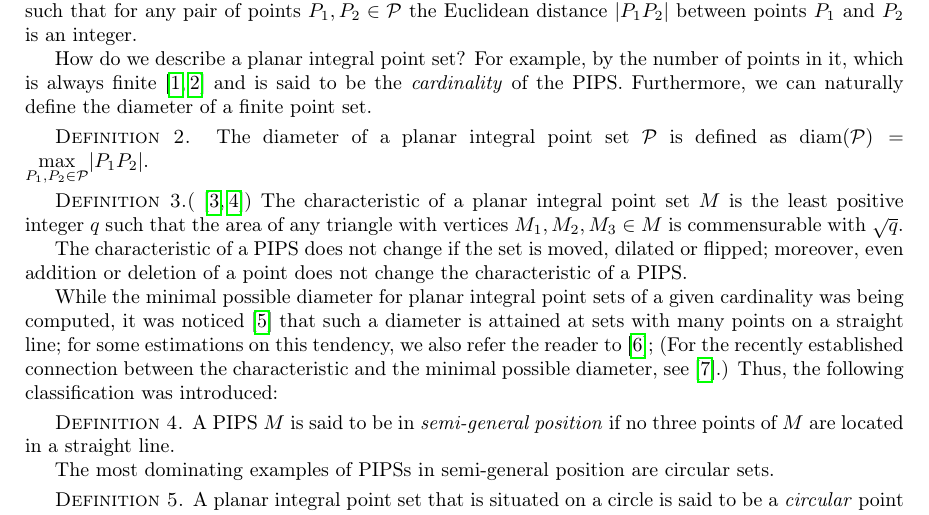
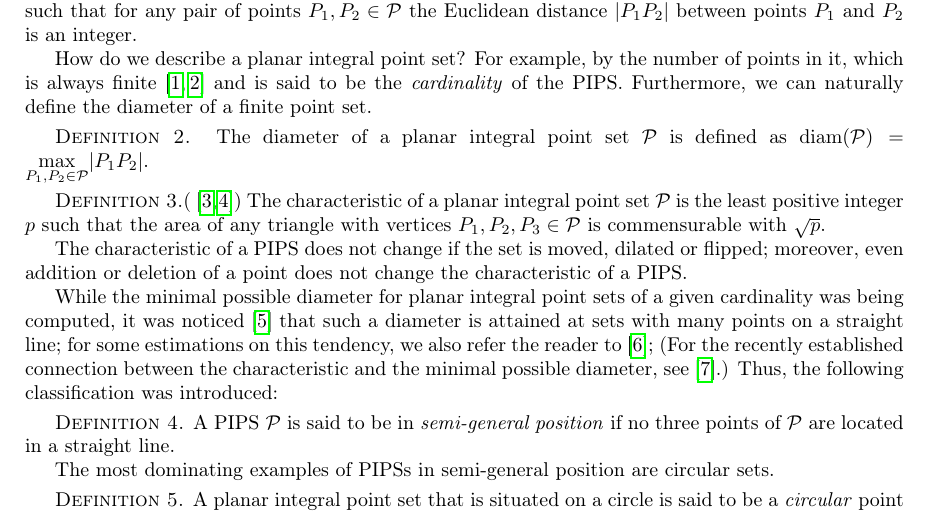
Before and after one commit to nickkolok/sct-statya, a LaTeX problem sheet (AvdMomZvolA_examples/ips_examples.tex): part of page 2 of 11, cut so that both start at the same text. Compiled offline with pdfLaTeX.

Commit message:
[VMJ2026] Improve designations consistency

```diff
--- a/AvdMomZvolA_examples/ips_examples.tex
+++ b/AvdMomZvolA_examples/ips_examples.tex
@@ -171,9 +171,9 @@ define the diameter of a finite point set.
 
 
 \Definition{ 3}(\cite{kemnitz1988punktmengen,kurz2005characteristic})
-	The characteristic of a planar integral point set $M$ is the least positive integer $q$
-	such that the area of any triangle with vertices $M_1, M_2, M_3 \in M$
-	is commensurable with $\sqrt{q}$.
+	The characteristic of a planar integral point set $\mathcal{P}$ is the least positive integer $p$
+	such that the area of any triangle with vertices $P_1, P_2, P_3 \in \mathcal{P}$
+	is commensurable with $\sqrt{p}$.
 
 The characteristic of a PIPS does not change if the set is moved, dilated or flipped;
 moreover, even addition or deletion of a point does not change the characteristic of a PIPS.
@@ -187,8 +187,8 @@ see~\cite{avdeev-lushina2025australas}.)
 Thus, the following classification was introduced:
 
 \Definition{ 4}
-	A PIPS $M$ is said to be in \emph{semi-general position}
-	if no three points of $M$ are located in a straight line.
+	A PIPS $\mathcal{P}$ is said to be in \emph{semi-general position}
+	if no three points of $\mathcal{P}$ are located in a straight line.
 
 
 The most dominating examples of PIPSs in semi-general position are circular sets.
```
Also changed, not shown: AvdMomZvolA_examples/ips_examples.tex (6 more changed lines).
